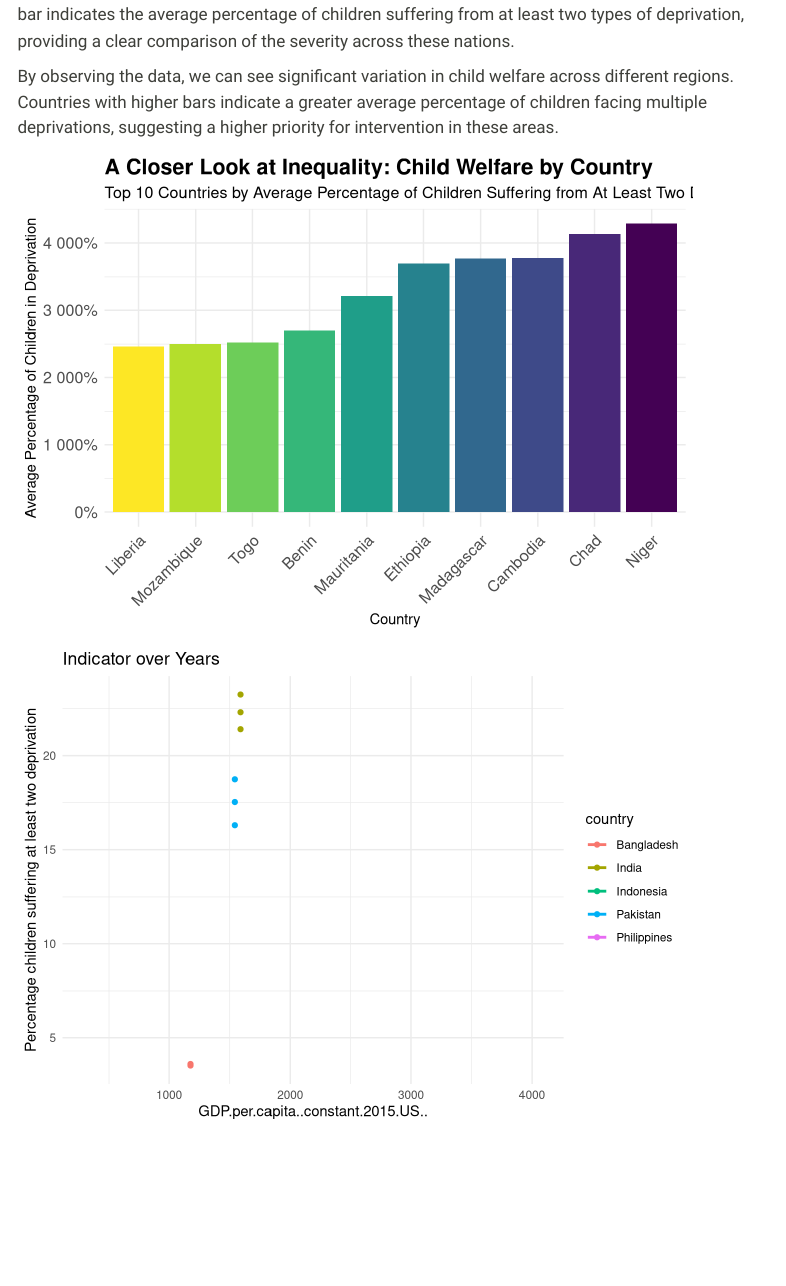
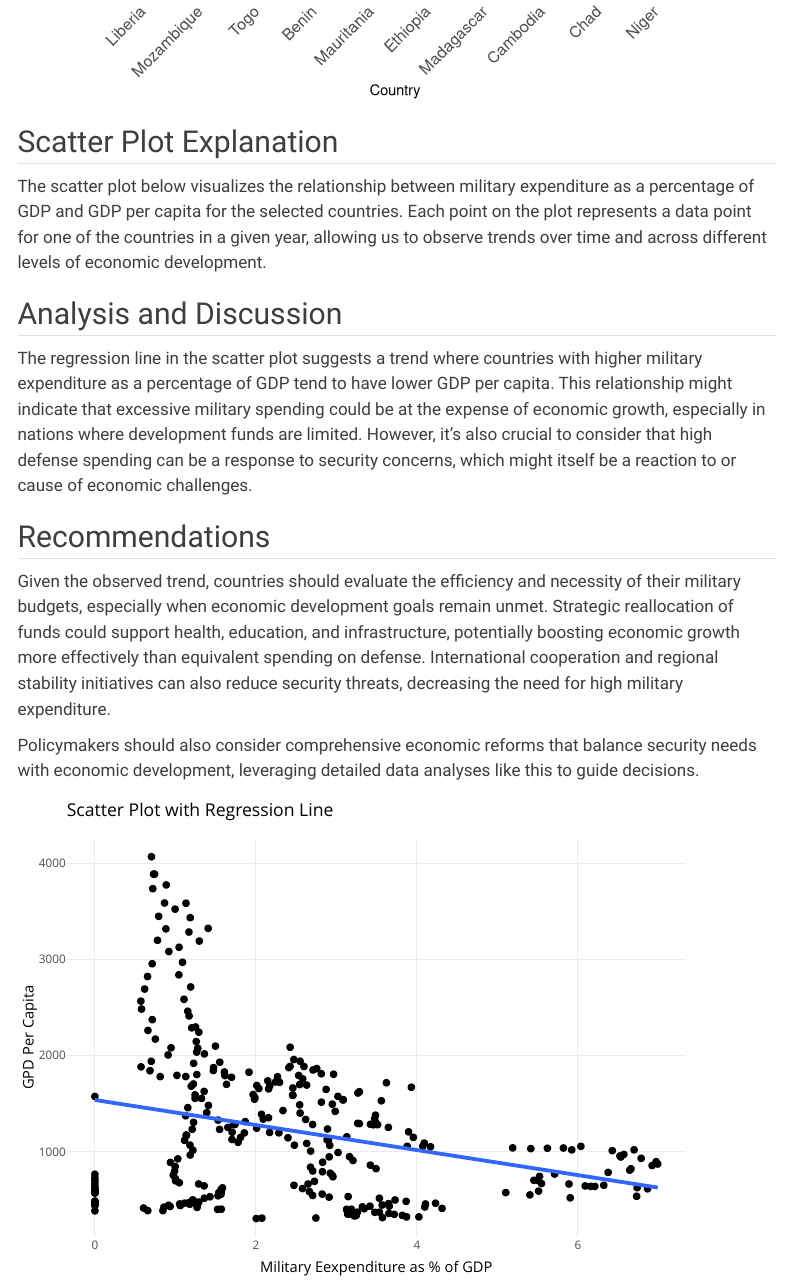
Before and after one commit to Harishita1020/hello_world, a Quarto document (Harshita/reportq.qmd): the page in a window 1100 px wide, from 970 px down before the commit and from 1500 px down after it. Rendered offline with R 4.5, knitr and Pandoc in place of Quarto, with nearby package versions; menus at the side of the page are left out.

Commit message:
Add files via upload

````diff
--- a/Harshita/reportq.qmd
+++ b/Harshita/reportq.qmd
@@ -87,25 +87,36 @@ ggplot(top_countries, aes(x = country, y = AverageDeprivation, fill = country))
     legend.position = "none"  # Removing the legend as it's redundant
   )
 ```
+## Scatter Plot Explanation
+
+The scatter plot below visualizes the relationship between military expenditure as a percentage of GDP and GDP per capita for the selected countries. Each point on the plot represents a data point for one of the countries in a given year, allowing us to observe trends over time and across different levels of economic development.
+
+## Analysis and Discussion
+
+The regression line in the scatter plot suggests a trend where countries with higher military expenditure as a percentage of GDP tend to have lower GDP per capita. This relationship might indicate that excessive military spending could be at the expense of economic growth, especially in nations where development funds are limited. However, it's also crucial to consider that high defense spending can be a response to security concerns, which might itself be a reaction to or cause of economic challenges.
+
+## Recommendations
+
+Given the observed trend, countries should evaluate the efficiency and necessity of their military budgets, especially when economic development goals remain unmet. Strategic reallocation of funds could support health, education, and infrastructure, potentially boosting economic growth more effectively than equivalent spending on defense. International cooperation and regional stability initiatives can also reduce security threats, decreasing the need for high military expenditure.
+
+Policymakers should also consider comprehensive economic reforms that balance security needs with economic development, leveraging detailed data analyses like this to guide decisions.
 ```{r}
 #scatter plot
 
 filtered_data <- data_join %>%
   filter(
-         country %in% c( "India", "Bangladesh", "Pakistan", "Indonesia", "Philippines")) %>%
+    country %in% c( "India", "Bangladesh", "Pakistan", "Indonesia", "Philippines")) %>%
   group_by(country)
-ggplot(filtered_data, aes(x = GDP.per.capita..constant.2015.US.., y = obs_value, color = country, group = country)) +
-  geom_point() +  # Adds points to the scatter plot, color-coded by country
-  geom_smooth(method = "lm", se = FALSE, aes(group = country)) +  # Adds a linear regression line per country
-  labs(title = "Indicator over Years",
-       x = "GDP.per.capita..constant.2015.US..",
-       y = "Percentage children suffering at least two deprivation") +
-  theme_minimal()
+# Create scatter plot with regression line
+scatter_plot <- ggplot(filtered_data, aes(x = Military.expenditure....of.GDP., y = GDP.per.capita..constant.2015.US..)) +
+  geom_point() +  # Scatter plot
+  geom_smooth(method = "lm", se = FALSE) +  # Add regression line without confidence interval
+  labs(x = "Military Eexpenditure as % of GDP", y = "GPD Per Capita", title = "Scatter Plot with Regression Line") +  # Labels
+  theme_minimal()  # Optional: Customize plot theme
 
 # Convert to plotly for an interactive plot
-#plotly_scatter_plot <- ggplotly(scatter_plot, tooltip = "text")
+plotly_scatter_plot <- ggplotly(scatter_plot, tooltip = "text")
 
 # If you're in an R environment that supports it, you can directly display the plot
-#print(plotly_scatter_plot)
-
+plotly_scatter_plot
 ```
````
Also changed, not shown: Harshita/reportq.html.
